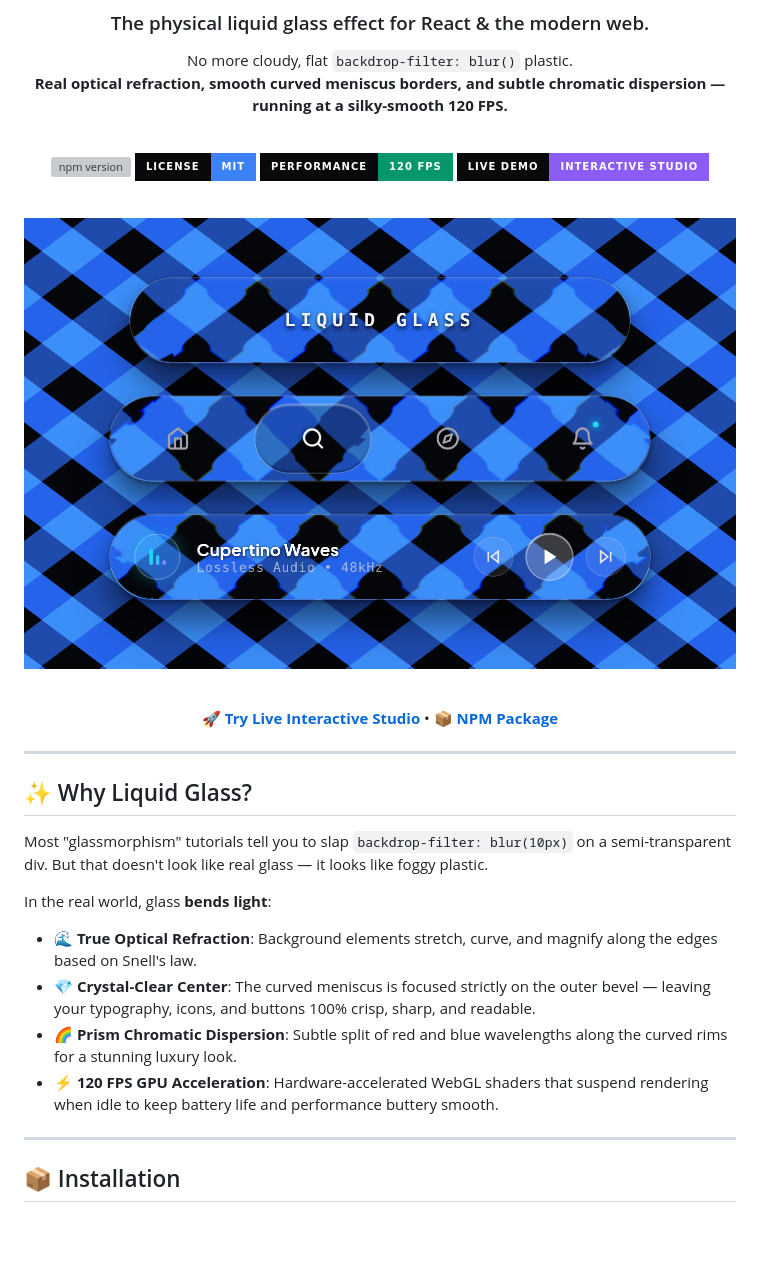
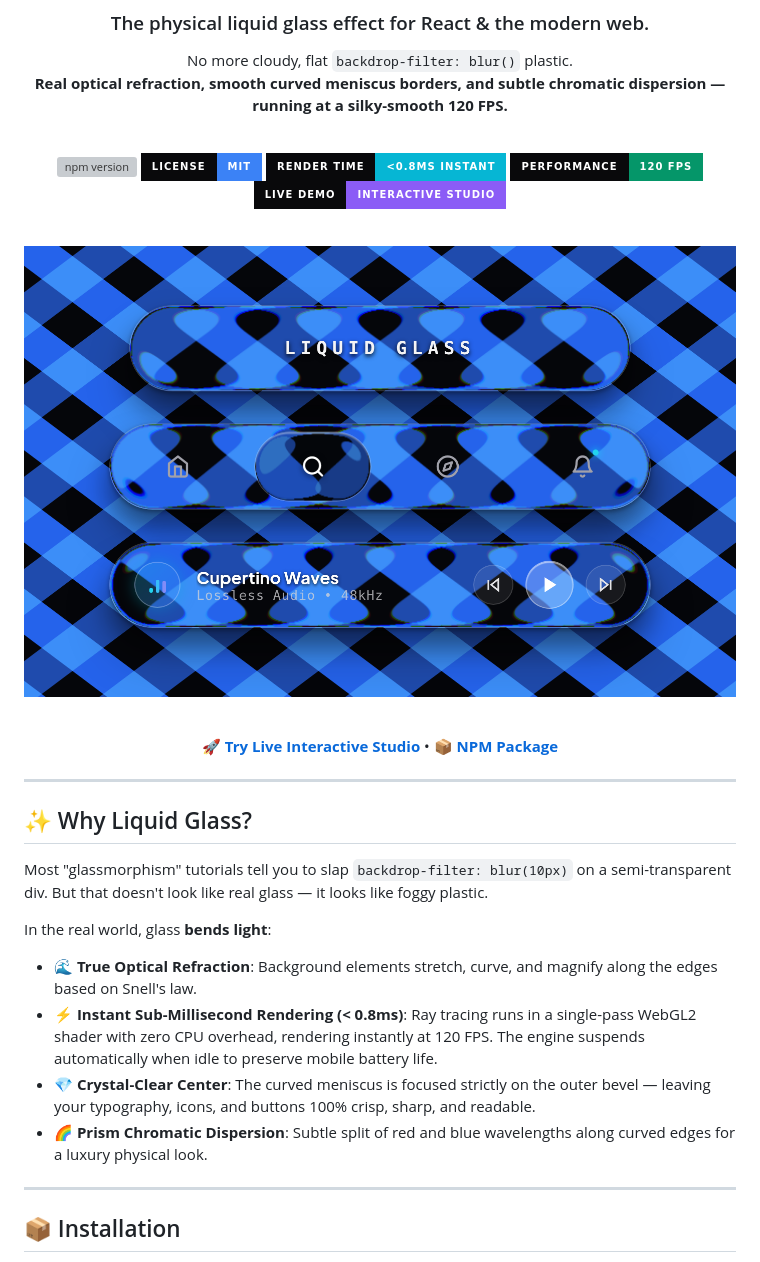
Before and after one commit to MR-PR0G/Liquid-Glass-Effect, a Markdown page: README.md, the part around the change. Rendered like a GitHub page; pictures changed too: demo/preview.png; badges without logos; blank space fills up the shorter version; grey boxes are pictures that could not be loaded.

Commit message:
fix(optics): calibrate web export shader normals and UV refraction to match demo 1:1, add mobile small default and throttled shapes, update preview screenshot and readme speed metrics

```diff
--- a/README.md
+++ b/README.md
@@ -11,6 +11,7 @@ No more cloudy, flat `backdrop-filter: blur()` plastic.
 
 [![npm version](https://img.shields.io/npm/v/@mr-prog/liquid-glass?style=for-the-badge&color=0284c7&labelColor=09090b)](https://www.npmjs.com/package/@mr-prog/liquid-glass)
 [![License: MIT](https://img.shields.io/badge/License-MIT-3b82f6?style=for-the-badge&labelColor=09090b)](https://opensource.org/licenses/MIT)
+[![Instant Render](https://img.shields.io/badge/Render%20Time-%3C0.8ms%20Instant-06b6d4?style=for-the-badge&labelColor=09090b)](https://mr-pr0g.github.io/LiquidGlass/)
 [![120 FPS](https://img.shields.io/badge/Performance-120%20FPS-059669?style=for-the-badge&labelColor=09090b)](https://mr-pr0g.github.io/LiquidGlass/)
 [![Live Studio](https://img.shields.io/badge/Live%20Demo-Interactive%20Studio-8b5cf6?style=for-the-badge&labelColor=09090b)](https://mr-pr0g.github.io/LiquidGlass/)
 
@@ -35,9 +36,9 @@ Most "glassmorphism" tutorials tell you to slap `backdrop-filter: blur(10px)` on
 In the real world, glass **bends light**:
 
 * 🌊 **True Optical Refraction**: Background elements stretch, curve, and magnify along the edges based on Snell's law.
+* ⚡ **Instant Sub-Millisecond Rendering (< 0.8ms)**: Ray tracing runs in a single-pass WebGL2 shader with zero CPU overhead, rendering instantly at 120 FPS. The engine suspends automatically when idle to preserve mobile battery life.
 * 💎 **Crystal-Clear Center**: The curved meniscus is focused strictly on the outer bevel — leaving your typography, icons, and buttons 100% crisp, sharp, and readable.
-* 🌈 **Prism Chromatic Dispersion**: Subtle split of red and blue wavelengths along the curved rims for a stunning luxury look.
-* ⚡ **120 FPS GPU Acceleration**: Hardware-accelerated WebGL shaders that suspend rendering when idle to keep battery life and performance buttery smooth.
+* 🌈 **Prism Chromatic Dispersion**: Subtle split of red and blue wavelengths along curved edges for a luxury physical look.
 
 ---
 
```
Also changed, not shown: liquid-glass-react/README.md (+3 -2 lines), 3 other files.
